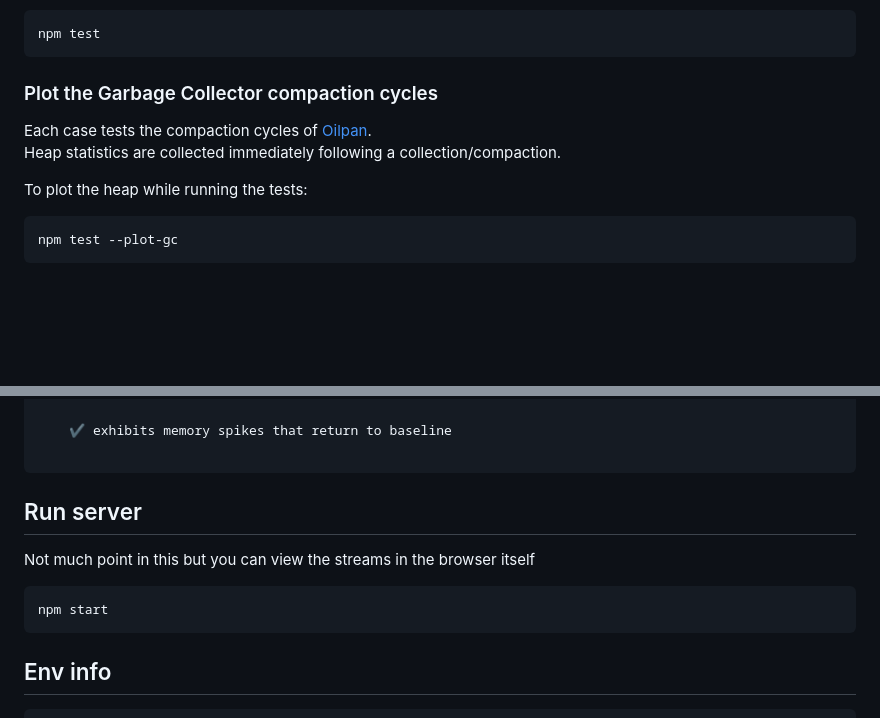
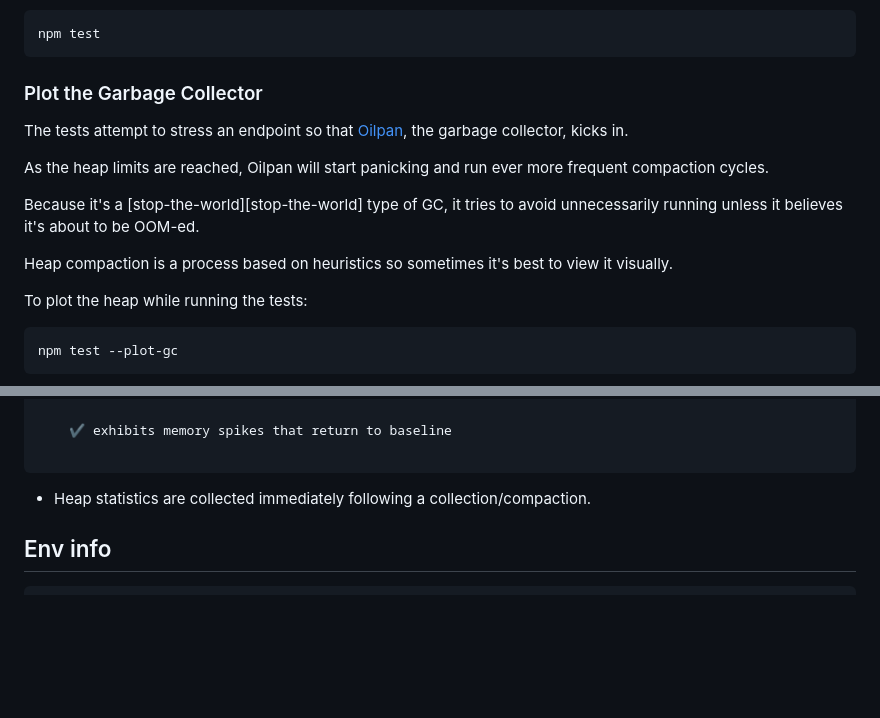
Before and after one commit to nicholaswmin/stream-gotchas, a Markdown page: README.md, 2 parts joined by grey strips. GitHub-like rendering; blank space fills up the shorter version.

Commit message:
feat: improve gc docs

````diff
--- a/README.md
+++ b/README.md
@@ -52,10 +52,20 @@ Run the test cases:
 npm test
 ```
 
-### Plot the Garbage Collector compaction cycles
+### Plot the Garbage Collector
 
-Each case tests the compaction cycles of [Oilpan][oilpan].
-Heap statistics are collected immediately following a collection/compaction.
+The tests attempt to stress an endpoint so that [Oilpan][oilpan],
+the garbage collector, kicks in.
+
+As the heap limits are reached, Oilpan will start panicking and run ever more
+frequent compaction cycles.
+
+Because it's a [stop-the-world][stop-the-world] type of GC,
+it tries to avoid unnecessarily running unless it believes it's about to be
+OOM-ed.
+
+Heap compaction is a process based on heuristics so sometimes it's best to
+view it visually.
 
 To plot the heap while running the tests:
 
@@ -93,14 +103,7 @@ client aborts request while in-flight
 
 ```
 
-## Run server
-
-Not much point in this but you can view the streams
-in the browser itself
-
-```bash
-npm start
-```
+* Heap statistics are collected immediately following a collection/compaction.
 
 ## Env info
 
````
Also changed, not shown: other parts of README.md (+1 -0 lines).
